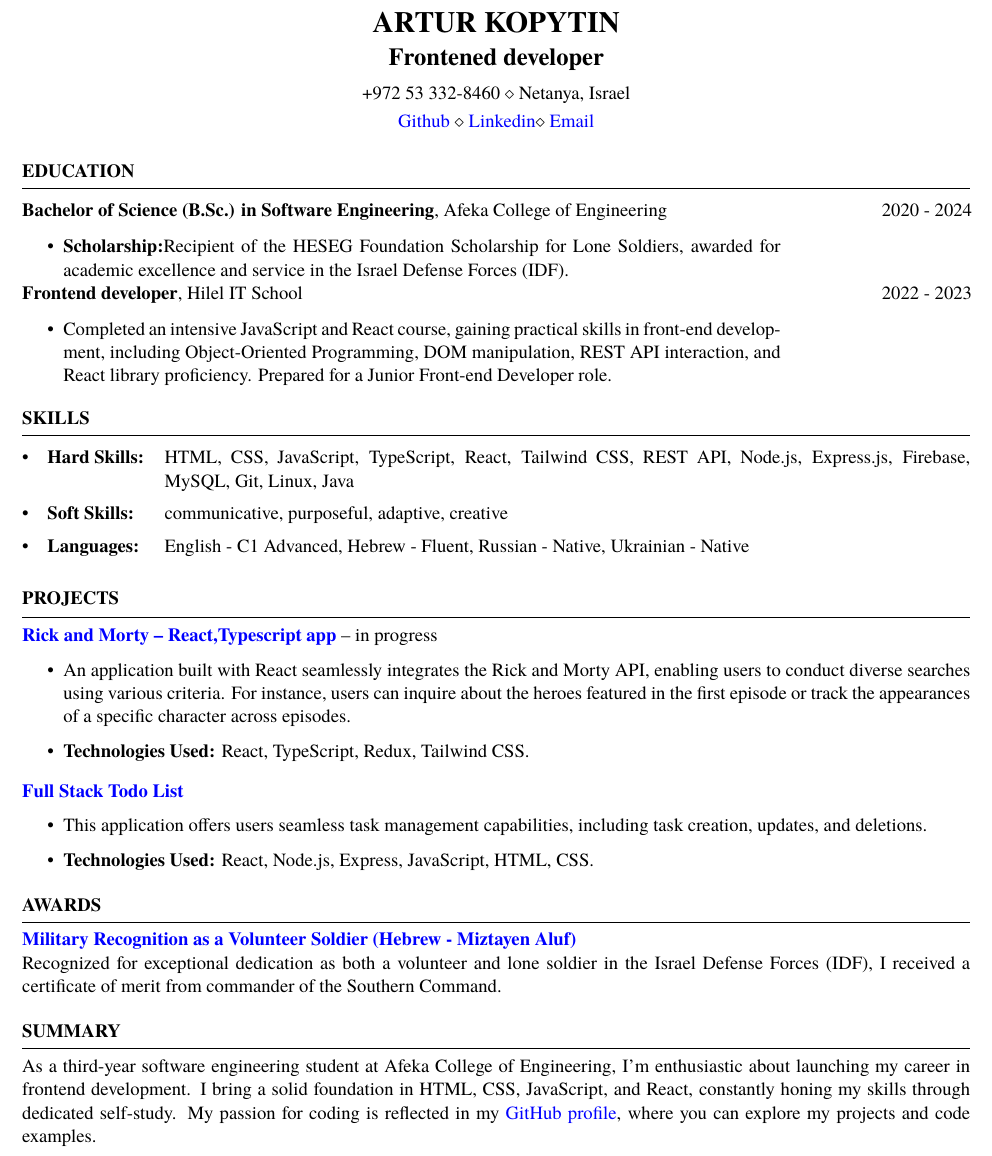
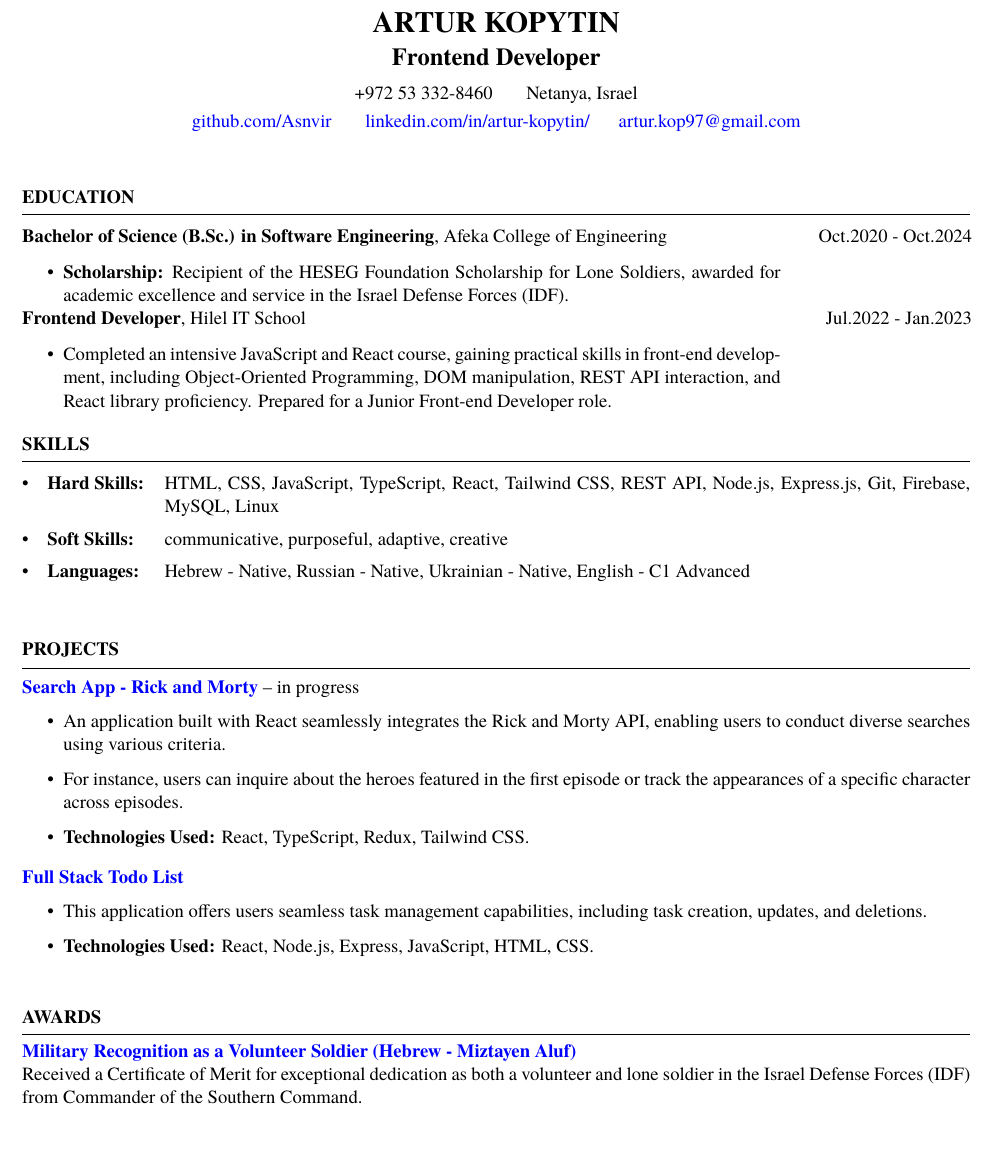
Before and after one commit to Asnvir/CV, a LaTeX CV (resume_faangpath.tex, which reads resume.cls): part of the page, cut so that both start at the same text. Compiled offline with XeLaTeX; a missing font is replaced by an installed copy or a similar font.

Commit message:
last update

```diff
--- a/resume.cls
+++ b/resume.cls
@@ -41,7 +41,9 @@
 \def \@position {} % Sets \@position to empty by default
 
 
-\def \addressSep {$\diamond$} % Set default address separator to a diamond
+\def \addressSep {\hspace{5mm}} % Adjust the horizontal spacing between addresses here
+
+% \def \addressSep {$\diamond$} % Set default address separator to a diamond
 
 % One, two or three address lines can be specified
 \let \@addressone \relax
--- a/resume_faangpath.tex
+++ b/resume_faangpath.tex
@@ -3,13 +3,13 @@
 \newcommand{\tab}[1]{\hspace{.2667\textwidth}\rlap{#1}}
 \newcommand{\itab}[1]{\hspace{0em}\rlap{#1}}
 \name{Artur Kopytin} % Your name
-\position{Frontened developer}
+\position{Frontend Developer}
 % You can merge both of these into a single line, if you do not have a website.
 \address{+972 53 332-8460 \\ Netanya, Israel}
 \address{
- \href{https://github.com/Asnvir}{Github} \\
- \href{https://www.linkedin.com/in/artur-kopytin/}{Linkedin}\\
- \href{mailto:artur.kop97@gmail.com} {Email}
+\href{https://github.com/Asnvir}{github.com/Asnvir} \\
+\href{https://www.linkedin.com/in/artur-kopytin/}{linkedin.com/in/artur-kopytin/}\\
+\href{mailto:artur.kop97@gmail.com} {artur.kop97@gmail.com}
 }
 
 \begin{document}
@@ -17,17 +17,17 @@
 %----------------------------------------------------------------------------------------
 %	EDUCATION SECTION
 %----------------------------------------------------------------------------------------
-
+\vspace{15pt}
 \begin{rSection}{Education}
 
 \begin{tabular}{@{}p{0.8\textwidth}p{0.2\textwidth}}
-  {\bf Bachelor of Science (B.Sc.) in Software Engineering}, Afeka College of Engineering & \hfill 2020 - 2024\hspace*{1em} \\
+  {\bf Bachelor of Science (B.Sc.) in Software Engineering}, Afeka College of Engineering & \hfill Oct.2020 - Oct.2024\hspace*{1em} \\
   \begin{itemize}
-   \item \textbf{Scholarship:}Recipient of the HESEG Foundation Scholarship for Lone Soldiers, awarded for academic excellence and service in the Israel Defense Forces (IDF).
+      \item \textbf{Scholarship:} Recipient of the HESEG Foundation Scholarship for Lone Soldiers, awarded for academic excellence and service in the Israel Defense Forces (IDF).
   \end{itemize}
   & \hfill \\
   % \vspace{0.5em}
-  {\bf Frontend developer}, Hilel IT School & \hfill 2022 - 2023\hspace*{1em} \\
+  {\bf Frontend Developer}, Hilel IT School & \hfill Jul.2022 - Jan.2023\hspace*{1em} \\
   \begin{itemize}
       \item Completed an intensive JavaScript and React course, gaining practical skills in front-end development, including Object-Oriented Programming, DOM manipulation, REST API interaction, and React library proficiency. Prepared for a Junior Front-end Developer role.
   \end{itemize}
@@ -40,24 +40,25 @@
 \begin{rSection}{SKILLS}
 \begin{tabularx}{\textwidth}{@{}>{\textbullet\hspace{\labelsep}\bfseries}l X@{}}
 \vspace{0.5em}
-   \hspace{\labelsep}Hard Skills: & HTML, CSS, JavaScript, TypeScript, React, Tailwind CSS, REST API, Node.js, Express.js, Firebase, MySQL, Git, Linux, Java \\
+\hspace{\labelsep}Hard Skills: & HTML, CSS, JavaScript, TypeScript, React, Tailwind CSS, REST API, Node.js, Express.js, Git, Firebase, MySQL,  Linux \\
 \vspace{0.5em}
 \hspace{\labelsep}Soft Skills: & communicative, purposeful, adaptive, creative\\
 \vspace{0.5em}
-   \hspace{\labelsep}Languages: & English - C1 Advanced, Hebrew - Fluent, Russian - Native, Ukrainian - Native
+\hspace{\labelsep}Languages: & Hebrew - Native, Russian - Native, Ukrainian - Native, English - C1 Advanced
 \end{tabularx}
 \end{rSection}
 
 %----------------------------------------------------------------------------------------
 %	WORK EXPERIENCE SECTION
 %----------------------------------------------------------------------------------------
-
+\vspace{15pt}
 \begin{rSection}{PROJECTS}
 
-  \textbf{\href{https://github.com/Asnvir/React-TS-RickMorty}{Rick and Morty – React,Typescript app }}– in progress
+\textbf{\href{https://github.com/Asnvir/React-TS-RickMorty}{Search App - Rick and Morty}} – in progress
 
 \begin{itemize}
-   \item An application built with React seamlessly integrates the Rick and Morty API, enabling users to conduct diverse searches using various criteria. For instance, users can inquire about the heroes featured in the first episode or track the appearances of a specific character across episodes.
+    \item An application built with React seamlessly integrates the Rick and Morty API, enabling users to conduct diverse searches using various criteria.
+    \item For instance, users can inquire about the heroes featured in the first episode or track the appearances of a specific character across episodes.
     \item \textbf{Technologies Used:} React, TypeScript, Redux, Tailwind CSS.
 
 \end{itemize}
@@ -76,27 +77,27 @@
 %----------------------------------------------------------------------------------------
 %	Awards SECTION
 %----------------------------------------------------------------------------------------
-
+\vspace{15pt}
 \begin{rSection}{Awards}
 \vspace{-1.25em}
 \item \textbf{\href{https://drive.google.com/file/d/1QWiVud-gSK4n_YLskh-mxVn0zGRxDvHW/view?usp=sharing}{Military Recognition as a Volunteer Soldier (Hebrew - Miztayen Aluf)}}
-  \\Recognized for exceptional dedication as both a volunteer and lone soldier in the Israel Defense Forces (IDF), I received a certificate of merit from commander of the Southern Command.
+\\Received a Certificate of Merit for exceptional dedication as both a volunteer and lone soldier in the Israel Defense Forces (IDF) from Commander of the Southern Command.
 \end{rSection}
 
 %----------------------------------------------------------------------------------------
 %	OBJECTIVE
 %----------------------------------------------------------------------------------------
 
- \begin{rSection}{Summary}
+% \begin{rSection}{Summary}
 
-  As a third-year software engineering student at Afeka College of Engineering, I'm enthusiastic about launching my
-  career in frontend development. I bring a solid foundation in HTML, CSS, JavaScript, and React,
-  constantly honing my skills through dedicated self-study.
-  My passion for coding is reflected in my \href{https://github.com/Asnvir}{GitHub profile}, where you can explore my projects and
-  code examples.
+% As a third-year software engineering student at Afeka College of Engineering, I'm enthusiastic about launching my
+% career in frontend development. I bring a solid foundation in HTML, CSS, JavaScript, and React,
+% constantly honing my skills through dedicated self-study.
+% My passion for coding is reflected in my \href{https://github.com/Asnvir}{GitHub profile}, where you can explore my projects and
+% code examples.
 
 
- \end{rSection}
+% \end{rSection}
 
 
 % %----------------------------------------------------------------------------------------
```
Also changed, not shown: resume.cls (1 more changed lines). Lines whose indentation alone changed are shown as unchanged.
